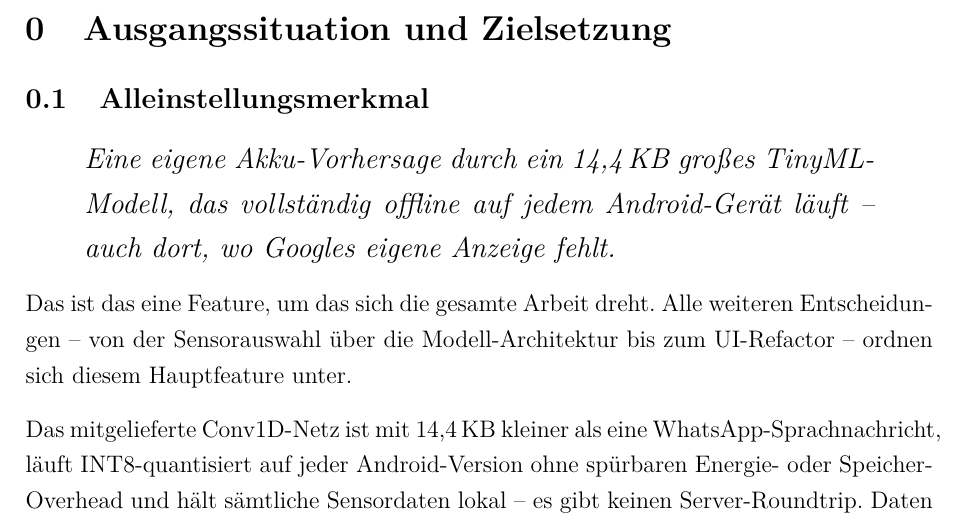
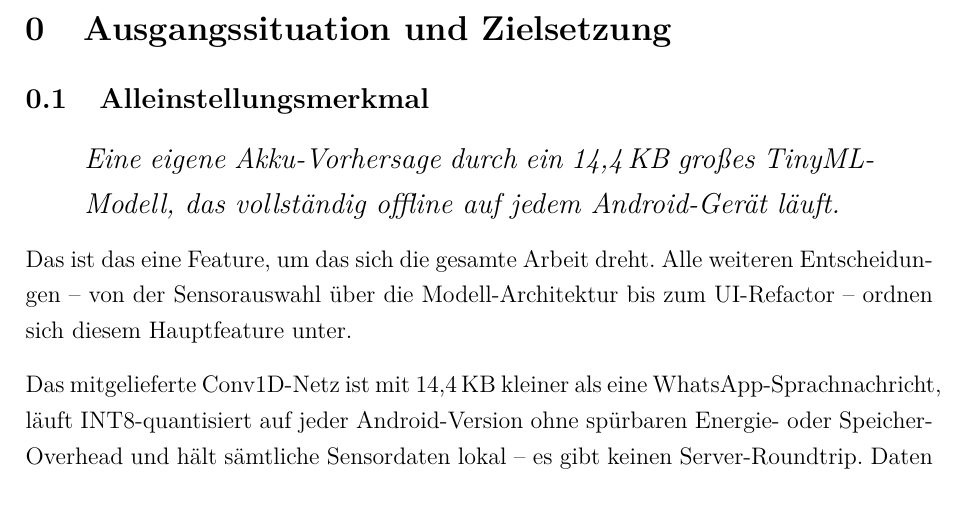
Before and after one commit to Keno-fsdf/HandyUsageRepo, a LaTeX document (portfolio/main.tex): part of page 7 of 49, cut so that both start at the same text. Compiled offline with pdfLaTeX.

Commit message:
USP Hook: drop the defensive Google-Anzeige-fehlt tail
The hook is sharper without it -- 'läuft.' is a stronger closing beat
than 'läuft -- auch dort, wo Googles eigene Anzeige fehlt.' The
pre-Android-12 angle is already covered two paragraphs later in 0.2.

Co-Authored-By: Claude <noreply@anthropic.com>

```diff
--- a/portfolio/main.tex
+++ b/portfolio/main.tex
@@ -181,8 +181,7 @@
 \begin{quote}
 \large\itshape Eine eigene Akku-Vorhersage durch ein 14{,}4\,KB
 großes TinyML-Modell, das vollständig offline auf jedem
-Android-Gerät läuft -- auch dort, wo Googles eigene Anzeige
-fehlt.
+Android-Gerät läuft.
 \end{quote}
 
 \noindent Das ist das eine Feature, um das sich die gesamte Arbeit
```
Also changed, not shown: portfolio/main.pdf.
